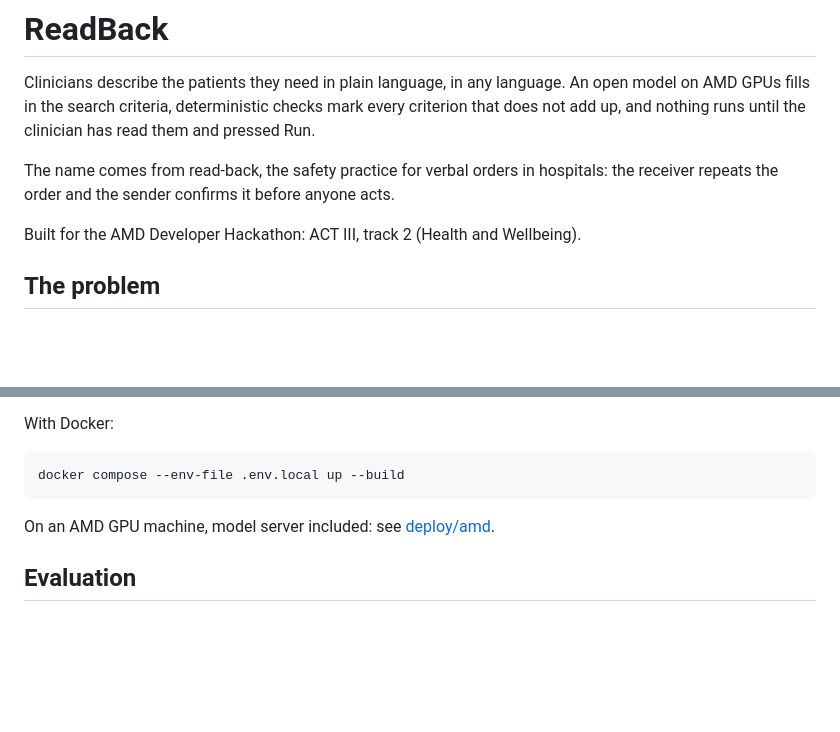
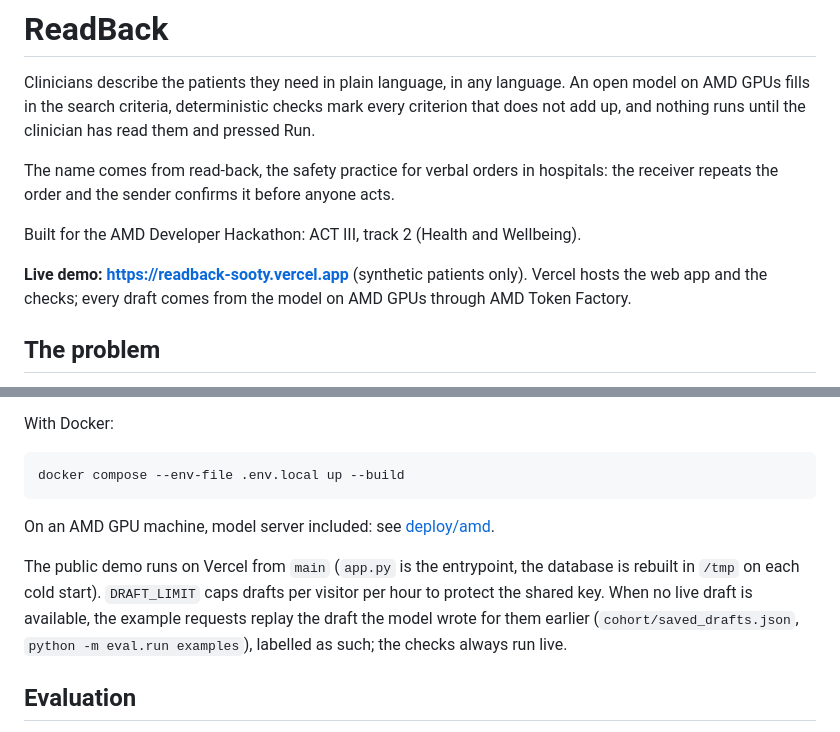
Before and after one commit to MatteoFilosa/readback, a Markdown page: README.md, 2 parts joined by grey strips. Drawn GitHub-style; blank space fills up the shorter version.

Commit message:
README: link to the live demo on Vercel

```diff
--- a/README.md
+++ b/README.md
@@ -8,6 +8,9 @@ The name comes from read-back, the safety practice for verbal orders in hospital
 repeats the order and the sender confirms it before anyone acts.
 
 Built for the AMD Developer Hackathon: ACT III, track 2 (Health and Wellbeing).
+
+**Live demo: https://readback-sooty.vercel.app** (synthetic patients only). Vercel hosts the web
+app and the checks; every draft comes from the model on AMD GPUs through AMD Token Factory.
 
 ## The problem
 
@@ -86,6 +89,12 @@ docker compose --env-file .env.local up --build
 
 On an AMD GPU machine, model server included: see [deploy/amd](deploy/amd/README.md).
 
+The public demo runs on Vercel from `main` (`app.py` is the entrypoint, the database is rebuilt
+in `/tmp` on each cold start). `DRAFT_LIMIT` caps drafts per visitor per hour to protect the
+shared key. When no live draft is available, the example requests replay the draft the model
+wrote for them earlier (`cohort/saved_drafts.json`, `python -m eval.run examples`), labelled as
+such; the checks always run live.
+
 ## Evaluation
 
 `eval/gold.py` holds 23 requests in English and Italian, each with a reference filter. Four of
```
